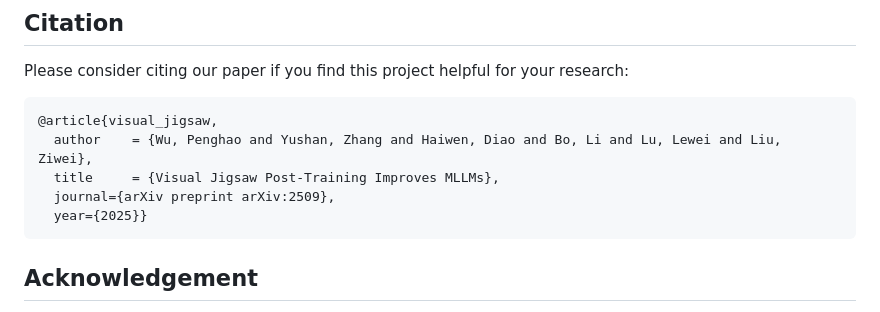
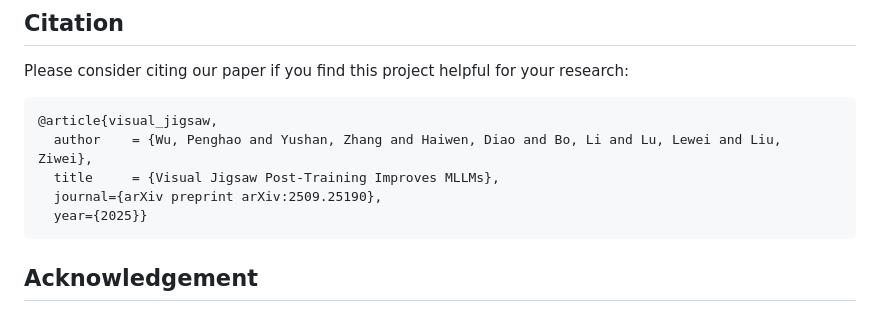
Before and after one commit to penghao-wu/visual_jigsaw, a Markdown page: README.md, the part around one of its changes. GitHub-like rendering.

````diff
--- a/README.md
+++ b/README.md
@@ -56,7 +56,7 @@ Please consider citing our paper if you find this project helpful for your resea
 @article{visual_jigsaw,
   author    = {Wu, Penghao and Yushan, Zhang and Haiwen, Diao and Bo, Li and Lu, Lewei and Liu, Ziwei},
   title     = {Visual Jigsaw Post-Training Improves MLLMs},
-  journal={arXiv preprint arXiv:2509},
+  journal={arXiv preprint arXiv:2509.25190},
   year={2025}}
 ```
 
````
Also changed, not shown: other parts of README.md (+1 -1 lines).
